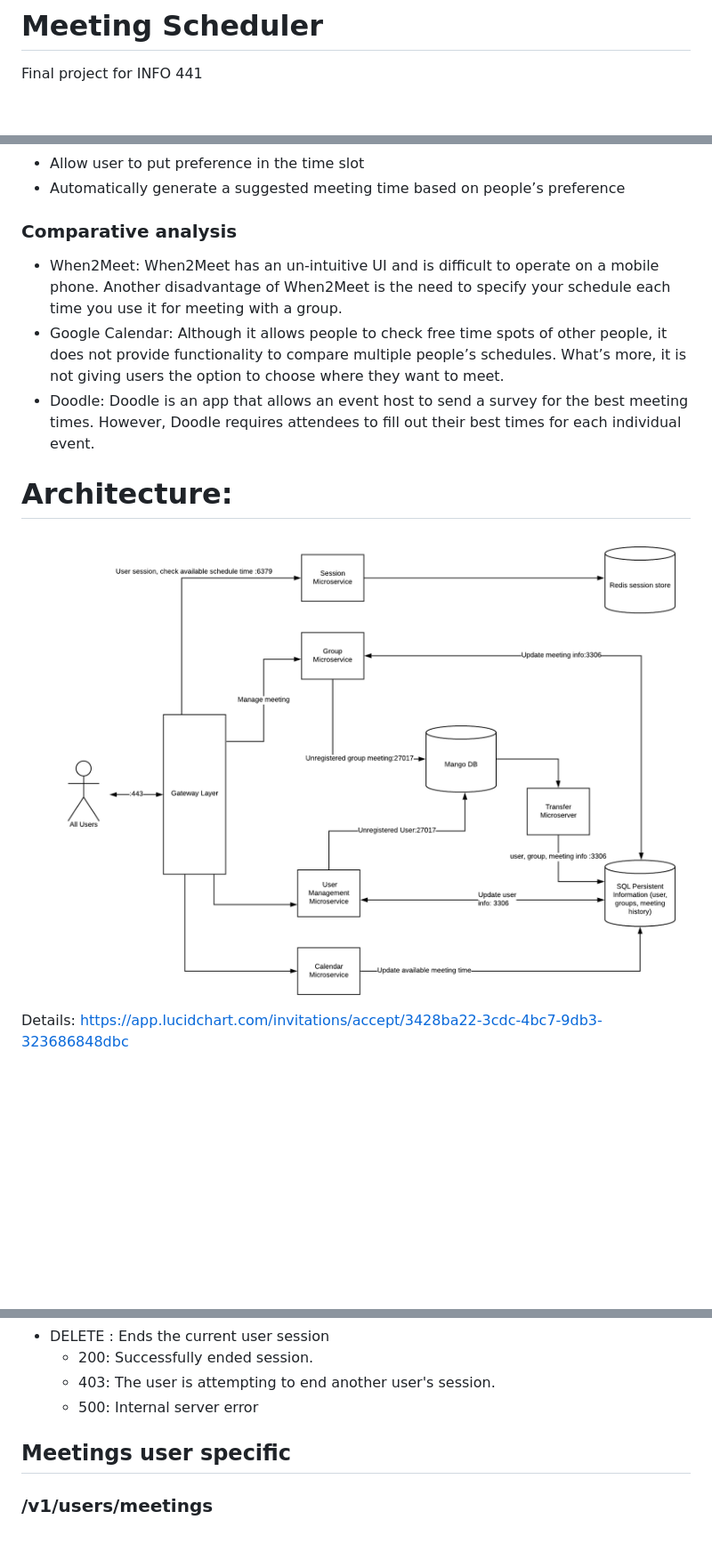
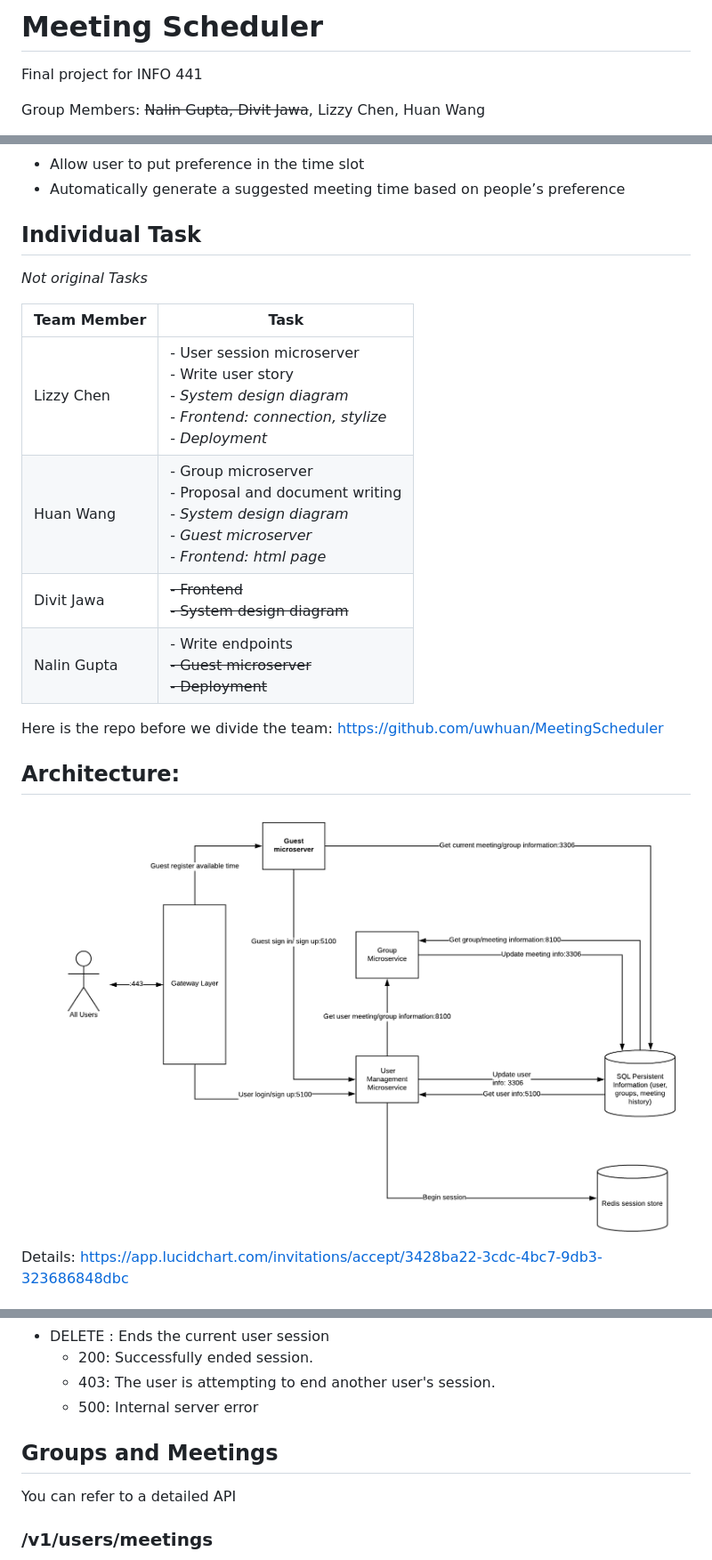
Before and after one commit to ljchen17/441Final_MeetingSchedule, a Markdown page: README.md, 3 parts joined by grey strips. Shown: that part at 89% size. Drawn GitHub-style; pictures changed too: Architecture Diagram.png; blank space fills up the shorter version.

```diff
--- a/README.md
+++ b/README.md
@@ -1,4 +1,5 @@
 # Meeting Scheduler
 Final project for INFO 441
 
+Group Members: ~~Nalin Gupta, Divit Jawa~~, Lizzy Chen, Huan Wang
 
@@ -35,13 +34,20 @@ Students/people who are working in a team, and want to schedule a time for meeti
 * Allow user to put preference in the time slot
 * Automatically generate a suggested meeting time based on people’s preference
 
-### Comparative analysis
+## Individual Task
 
-* When2Meet: When2Meet has an un-intuitive UI and is difficult to operate on a mobile phone. Another disadvantage of When2Meet is the need to specify your schedule each time you use it for meeting with a group.
-* Google Calendar: Although it allows people to check free time spots of other people, it does not provide functionality to compare multiple people’s schedules. What’s more, it is not giving users the option to choose where they want to meet.
-* Doodle: Doodle is an app that allows an event host to send a survey for the best meeting times. However, Doodle requires attendees to fill out their best times for each individual event.
+*Not original Tasks*
 
-# Architecture:
+| Team Member | Task                                                         |
+| :---------- | ------------------------------------------------------------ |
+| Lizzy Chen  | - User session microserver<br />- Write user story<br />- *System design diagram*<br />- *Frontend: connection, stylize*<br />- *Deployment* |
+| Huan Wang   | - Group microserver<br />- Proposal and document writing<br />- *System design diagram*<br />- *Guest microserver*<br />- *Frontend: html page* |
+| Divit Jawa  | ~~- Frontend~~<br />~~- System design diagram~~              |
+| Nalin Gupta | - Write endpoints<br />~~- Guest microserver<br />- Deployment~~ |
+
+Here is the repo before we divide the team: https://github.com/uwhuan/MeetingScheduler
+
+## Architecture:
 
 <img src="Architecture Diagram.png" alt="architecture_diagram" style="zoom:75%;" />
 
@@ -116,7 +122,13 @@ Details: https://app.lucidchart.com/invitations/accept/3428ba22-3cdc-4bc7-9db3-3
   * 403: The user is attempting to end another user's session.
   * 500: Internal server error
 
-## Meetings user specific
+## Groups and Meetings
+
+You can refer to a detailed API
+
+[here]: https://github.com/uwhuan/441Final_MeetingSchedule/tree/master/servers/group
+
+
 
 ### /v1/users/meetings
 
```
Also changed, not shown: other parts of README.md (+4 -6 lines), 1 other file.
